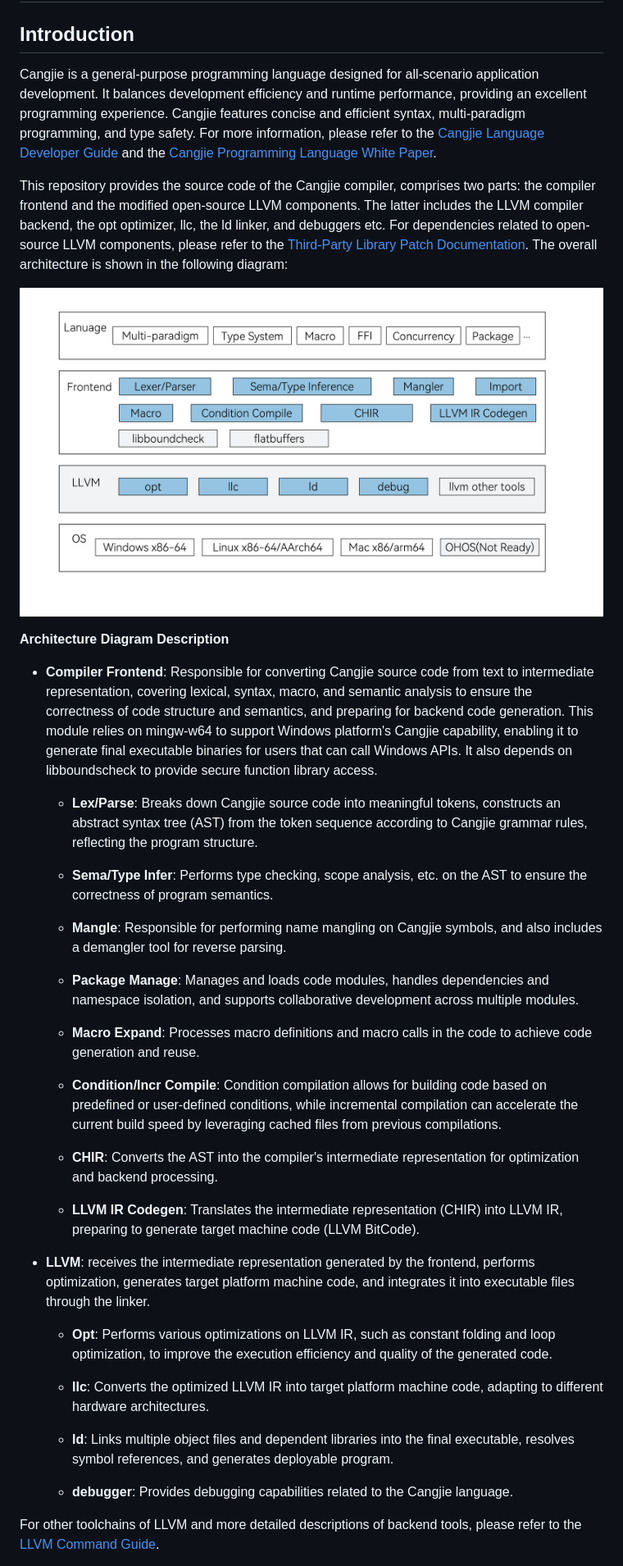
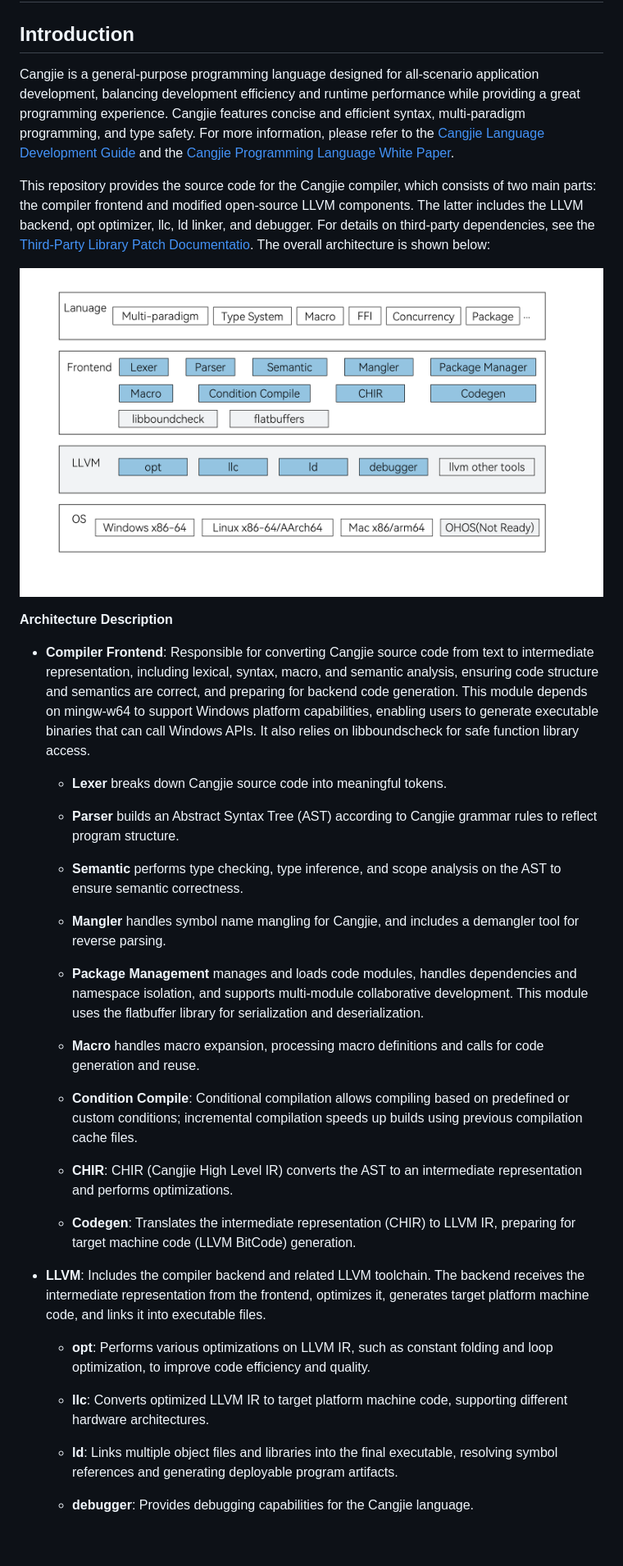
Before and after one commit to eclipse-oniro-mirrors/third_party_cangjie_compiler, a Markdown page: README.md, the part around one of its changes. Shown at 82% size. Rendered like a GitHub page; pictures changed too: figures/Compiler_Architecture_Diagram.png; blank space fills up the shorter version.

Commit message:
doc: update atch diagram and desc
Signed-off-by: Augus_Jan <zhanguozheng.829268@huawei.com>

```diff
--- a/README.md
+++ b/README.md
@@ -2,41 +2,41 @@
 
 ## Introduction
 
-Cangjie is a general-purpose programming language designed for all-scenario application development. It balances development efficiency and runtime performance, providing an excellent programming experience. Cangjie features concise and efficient syntax, multi-paradigm programming, and type safety. For more information, please refer to the [Cangjie Language Developer Guide](https://cangjie-lang.cn/docs?url=%2F1.0.0%2Fuser_manual%2Fsource_zh_cn%2Ffirst_understanding%2Fbasic.html) and the [Cangjie Programming Language White Paper](https://cangjie-lang.cn/docs?url=%2F0.53.18%2Fwhite_paper%2Fsource_zh_cn%2Fcj-wp-abstract.html).
+Cangjie is a general-purpose programming language designed for all-scenario application development, balancing development efficiency and runtime performance while providing a great programming experience. Cangjie features concise and efficient syntax, multi-paradigm programming, and type safety. For more information, please refer to the [Cangjie Language Development Guide](https://cangjie-lang.cn/docs?url=%2F1.0.0%2Fuser_manual%2Fsource_zh_cn%2Ffirst_understanding%2Fbasic.html) and the [Cangjie Programming Language White Paper](https://cangjie-lang.cn/docs?url=%2F0.53.18%2Fwhite_paper%2Fsource_zh_cn%2Fcj-wp-abstract.html).
 
-This repository provides the source code of the Cangjie compiler, comprises two parts: the compiler frontend and the modified open-source LLVM components. The latter includes the LLVM compiler backend, the opt optimizer, llc, the ld linker, and debuggers etc. For dependencies related to open-source LLVM components, please refer to the [Third-Party Library Patch Documentation](./third_party/README.md). The overall architecture is shown in the following diagram:
+This repository provides the source code for the Cangjie compiler, which consists of two main parts: the compiler frontend and modified open-source LLVM components. The latter includes the LLVM backend, opt optimizer, llc, ld linker, and debugger. For details on third-party dependencies, see the [Third-Party Library Patch Documentatio](./third_party/README.md). The overall architecture is shown below:
 
 ![Architecture Diagram](figures/Compiler_Architecture_Diagram.png)
 
-**Architecture Diagram Description**
+**Architecture Description**
 
-- **Compiler Frontend**: Responsible for converting Cangjie source code from text to intermediate representation, covering lexical, syntax, macro, and semantic analysis to ensure the correctness of code structure and semantics, and preparing for backend code generation. This module relies on mingw-w64 to support Windows platform's Cangjie capability, enabling it to generate final executable binaries for users that can call Windows APIs. It also depends on libboundscheck to provide secure function library access.
+- **Compiler Frontend**: Responsible for converting Cangjie source code from text to intermediate representation, including lexical, syntax, macro, and semantic analysis, ensuring code structure and semantics are correct, and preparing for backend code generation. This module depends on mingw-w64 to support Windows platform capabilities, enabling users to generate executable binaries that can call Windows APIs. It also relies on libboundscheck for safe function library access.
 
-    - **Lex/Parse**: Breaks down Cangjie source code into meaningful tokens, constructs an abstract syntax tree (AST) from the token sequence according to Cangjie grammar rules, reflecting the program structure.
+    - **Lexer** breaks down Cangjie source code into meaningful tokens.
 
-    - **Sema/Type Infer**: Performs type checking, scope analysis, etc. on the AST to ensure the correctness of program semantics.
+    - **Parser** builds an Abstract Syntax Tree (AST) according to Cangjie grammar rules to reflect program structure.
 
-    - **Mangle**: Responsible for performing name mangling on Cangjie symbols, and also includes a demangler tool for reverse parsing.
+    - **Semantic** performs type checking, type inference, and scope analysis on the AST to ensure semantic correctness.
 
-    - **Package Manage**: Manages and loads code modules, handles dependencies and namespace isolation, and supports collaborative development across multiple modules.
+    - **Mangler** handles symbol name mangling for Cangjie, and includes a demangler tool for reverse parsing.
 
-    - **Macro Expand**: Processes macro definitions and macro calls in the code to achieve code generation and reuse.
+    - **Package Management** manages and loads code modules, handles dependencies and namespace isolation, and supports multi-module collaborative development. This module uses the flatbuffer library for serialization and deserialization.
 
-    - **Condition/Incr Compile**: Condition compilation allows for building code based on predefined or user-defined conditions, while incremental compilation can accelerate the current build speed by leveraging cached files from previous compilations.
+    - **Macro** handles macro expansion, processing macro definitions and calls for code generation and reuse.
 
-    - **CHIR**: Converts the AST into the compiler's intermediate representation for optimization and backend processing.
+    - **Condition Compile**: Conditional compilation allows compiling based on predefined or custom conditions; incremental compilation speeds up builds using previous compilation cache files.
 
-    - **LLVM IR Codegen**: Translates the intermediate representation (CHIR) into LLVM IR, preparing to generate target machine code (LLVM BitCode).
+    - **CHIR**: CHIR (Cangjie High Level IR) converts the AST to an intermediate representation and performs optimizations.
 
-- **LLVM**: receives the intermediate representation generated by the frontend, performs optimization, generates target platform machine code, and integrates it into executable files through the linker.
+    - **Codegen**: Translates the intermediate representation (CHIR) to LLVM IR, preparing for target machine code (LLVM BitCode) generation.
 
-    - **Opt**: Performs various optimizations on LLVM IR, such as constant folding and loop optimization, to improve the execution efficiency and quality of the generated code.
+- **LLVM**: Includes the compiler backend and related LLVM toolchain. The backend receives the intermediate representation from the frontend, optimizes it, generates target platform machine code, and links it into executable files.
 
-    - **llc**: Converts the optimized LLVM IR into target platform machine code, adapting to different hardware architectures.
+    - **opt**: Performs various optimizations on LLVM IR, such as constant folding and loop optimization, to improve code efficiency and quality.
 
-    - **ld**: Links multiple object files and dependent libraries into the final executable, resolves symbol references, and generates deployable program.
+    - **llc**: Converts optimized LLVM IR to target platform machine code, supporting different hardware architectures.
 
-    - **debugger**: Provides debugging capabilities related to the Cangjie language.
+    - **ld**: Links multiple object files and libraries into the final executable, resolving symbol references and generating deployable program artifacts.
 
-For other toolchains of LLVM and more detailed descriptions of backend tools, please refer to the [LLVM Command Guide](https://llvm.org/docs/CommandGuide/).
+    - **debugger**: Provides debugging capabilities for the Cangjie language.
 
```
Also changed, not shown: other parts of README.md (+56 -49 lines), README_zh.md (+10 -4 lines), figures/Compiler_Architecture_Diagram_zh.png, 1 other file.
